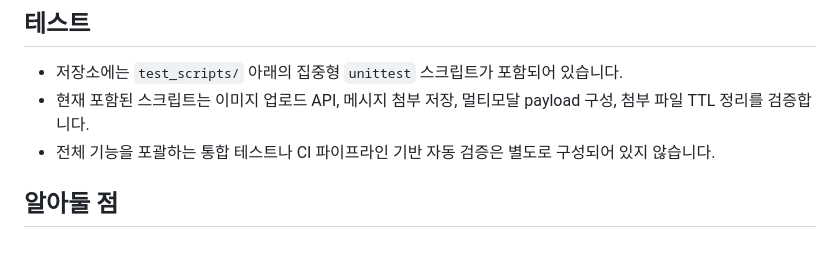
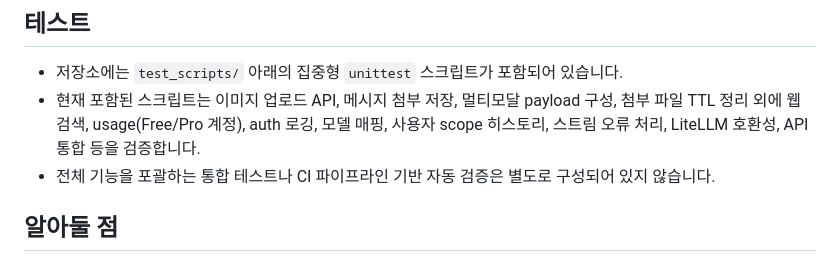
Before and after one commit to lozenia64/copilot_chat, a Markdown page: README.md, the part around the change. Drawn GitHub-style.

Commit message:
Update documentation to reflect expanded automated testing coverage, including new test scripts for web search, usage metrics, auth logging, and error handling.

```diff
--- a/README.md
+++ b/README.md
@@ -118,7 +118,7 @@ http://127.0.0.1:8000
 ## 테스트
 
 - 저장소에는 `test_scripts/` 아래의 집중형 `unittest` 스크립트가 포함되어 있습니다.
-- 현재 포함된 스크립트는 이미지 업로드 API, 메시지 첨부 저장, 멀티모달 payload 구성, 첨부 파일 TTL 정리를 검증합니다.
+- 현재 포함된 스크립트는 이미지 업로드 API, 메시지 첨부 저장, 멀티모달 payload 구성, 첨부 파일 TTL 정리 외에 웹 검색, usage(Free/Pro 계정), auth 로깅, 모델 매핑, 사용자 scope 히스토리, 스트림 오류 처리, LiteLLM 호환성, API 통합 등을 검증합니다.
 - 전체 기능을 포괄하는 통합 테스트나 CI 파이프라인 기반 자동 검증은 별도로 구성되어 있지 않습니다.
 
 ## 알아둘 점
```
Also changed, not shown: CLAUDE.md (+3 -5 lines).
